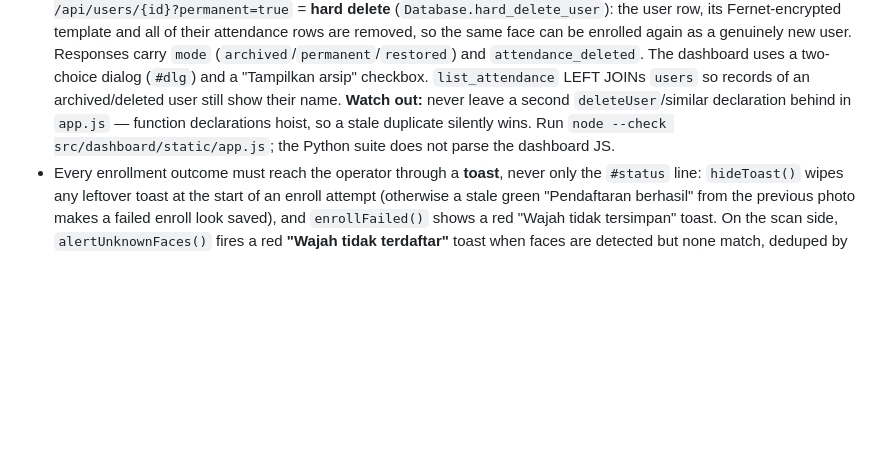
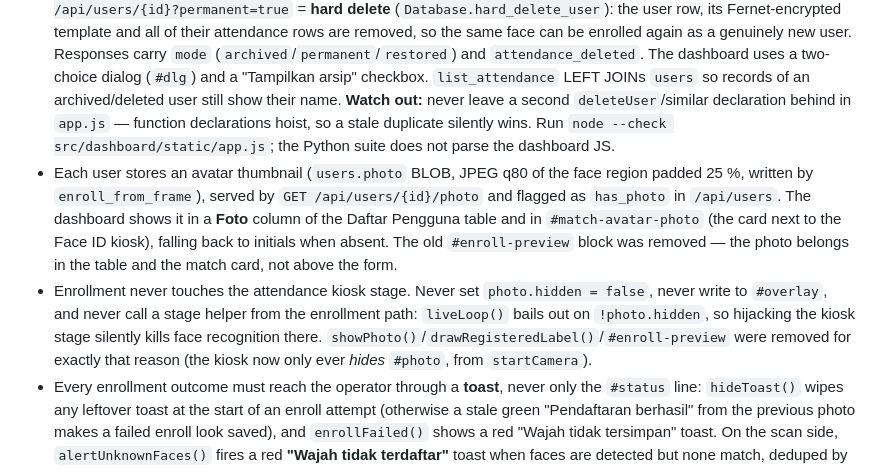
Before and after one commit to Samsulmaarif01/FaceAttendance, a Markdown page: AGENTS.md, the part around the change. GitHub-like rendering; blank space fills up the shorter version.

Commit message:
docs(agents): document avatar photos and kiosk-stage safety on enrollment
Record the users.photo thumbnail pipeline, the /api/users/{id}/photo + has_photo contract, and the rule that enrollment must never touch the kiosk stage (no photo.hidden = false, no #overlay, no stage helpers) after showPhoto()/drawRegisteredLabel()/#enroll-preview were removed.

```diff
--- a/AGENTS.md
+++ b/AGENTS.md
@@ -12,6 +12,8 @@ Compact operating notes for this repo. See `CLAUDE.md` for the design vision and
 - `process_frame` **matches**: `FacePipeline._get_user_templates()` delegates to `Database.get_user_templates()`, which returns `user_id -> decrypted embedding`. Embeddings are stored **Fernet-encrypted at rest** in a `users.encrypted_embedding` column (migrated on init); the biohashed template remains the primary record. Demo uses **YuNet detection** (real tracking) and **bypasses liveness** (`_check_liveness` returns live in demo mode).
 - Enrollment is **only** for registering a face and never writes attendance. `FacePipeline.enroll_from_frame(frame, user_id, name)` takes `user_id=None` (it invents one only when it really inserts) and matches the new embedding against **all** templates via `Database.get_user_templates(include_inactive=True)`; above `PipelineConfig.enroll_duplicate_threshold` (default 0.60, deliberately stricter than `recognition_threshold`) it refuses instead of creating a second user: same face + same `user_id` → `updated`, same face + soft-deleted owner → `reactivated` (via `Database.reactivate_user`, which restores the row so the old attendance stays linked), otherwise → `duplicate` + `existing_user_id`/`existing_name`/`similarity`. `DELETE /api/users/{id}` is a **soft delete** (`is_active = 0`) and `list_attendance` LEFT JOINs `users` so records of a deleted user keep showing their name.
 - **Deleting a user has two modes.** `DELETE /api/users/{id}` (default) = **archive** / soft delete (`is_active = 0`): the template and every attendance record survive, so the face is still recognised as "already registered" and re-enrolling reactivates the same user instead of creating a duplicate; archived users are listed with `GET /api/users?include_archived=true` (flag `is_archived`) and brought back with `POST /api/users/{id}/restore`. `DELETE /api/users/{id}?permanent=true` = **hard delete** (`Database.hard_delete_user`): the user row, its Fernet-encrypted template and all of their attendance rows are removed, so the same face can be enrolled again as a genuinely new user. Responses carry `mode` (`archived`/`permanent`/`restored`) and `attendance_deleted`. The dashboard uses a two-choice dialog (`#dlg`) and a "Tampilkan arsip" checkbox. `list_attendance` LEFT JOINs `users` so records of an archived/deleted user still show their name. **Watch out:** never leave a second `deleteUser`/similar declaration behind in `app.js` — function declarations hoist, so a stale duplicate silently wins. Run `node --check src/dashboard/static/app.js`; the Python suite does not parse the dashboard JS.
+- Each user stores an avatar thumbnail (`users.photo` BLOB, JPEG q80 of the face region padded 25 %, written by `enroll_from_frame`), served by `GET /api/users/{id}/photo` and flagged as `has_photo` in `/api/users`. The dashboard shows it in a **Foto** column of the Daftar Pengguna table and in `#match-avatar-photo` (the card next to the Face ID kiosk), falling back to initials when absent. The old `#enroll-preview` block was removed — the photo belongs in the table and the match card, not above the form.
+- Enrollment never touches the attendance kiosk stage. Never set `photo.hidden = false`, never write to `#overlay`, and never call a stage helper from the enrollment path: `liveLoop()` bails out on `!photo.hidden`, so hijacking the kiosk stage silently kills face recognition there. `showPhoto()`/`drawRegisteredLabel()`/`#enroll-preview` were removed for exactly that reason (the kiosk now only ever *hides* `#photo`, from `startCamera`).
 - Every enrollment outcome must reach the operator through a **toast**, never only the `#status` line: `hideToast()` wipes any leftover toast at the start of an enroll attempt (otherwise a stale green "Pendaftaran berhasil" from the previous photo makes a failed enroll look saved), and `enrollFailed()` shows a red "Wajah tidak tersimpan" toast. On the scan side, `alertUnknownFaces()` fires a red **"Wajah tidak terdaftar"** toast when faces are detected but none match, deduped by `unknownWarned` and reset when the frame is empty or a match returns.
 - `EnsembleExtractor.extract(image, landmarks)` **aligns internally**. The pipeline must pass the **original frame** (not a pre-aligned crop) or embeddings come out zero/garbage.
 - Stale references you will not find: `scripts/download_models.py`, `scripts/quantize_model.py`, module `facial_attendance`, `tests/test_face_pipeline.py`.
```
